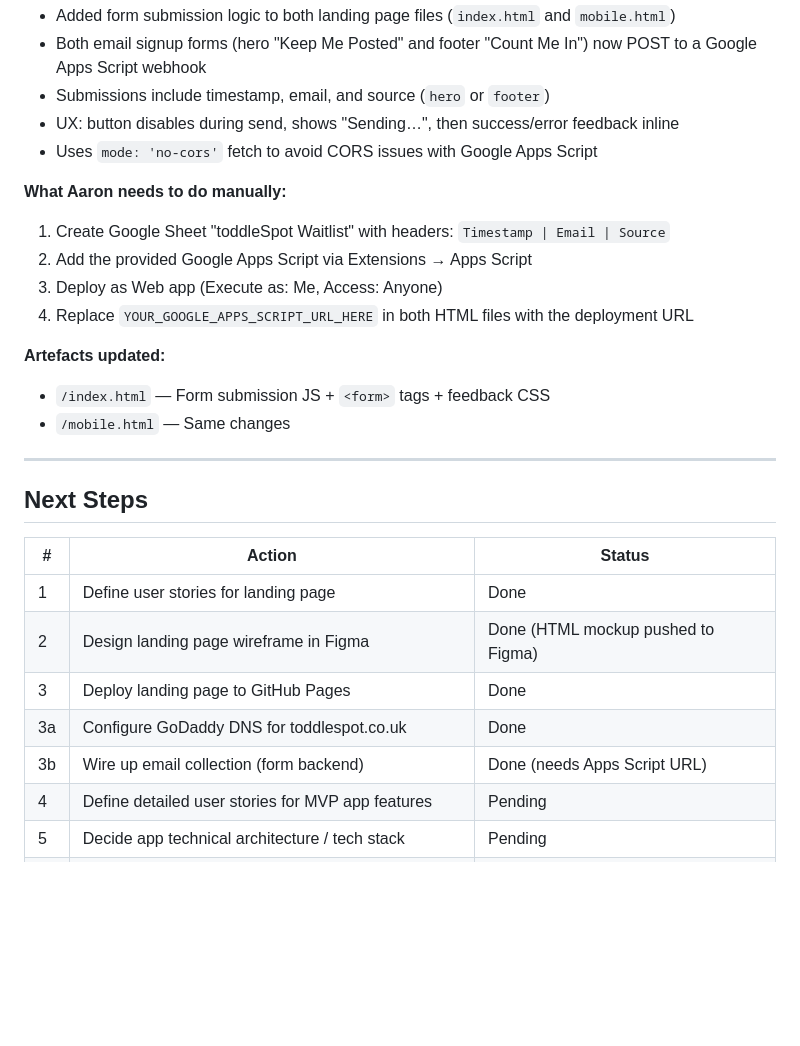
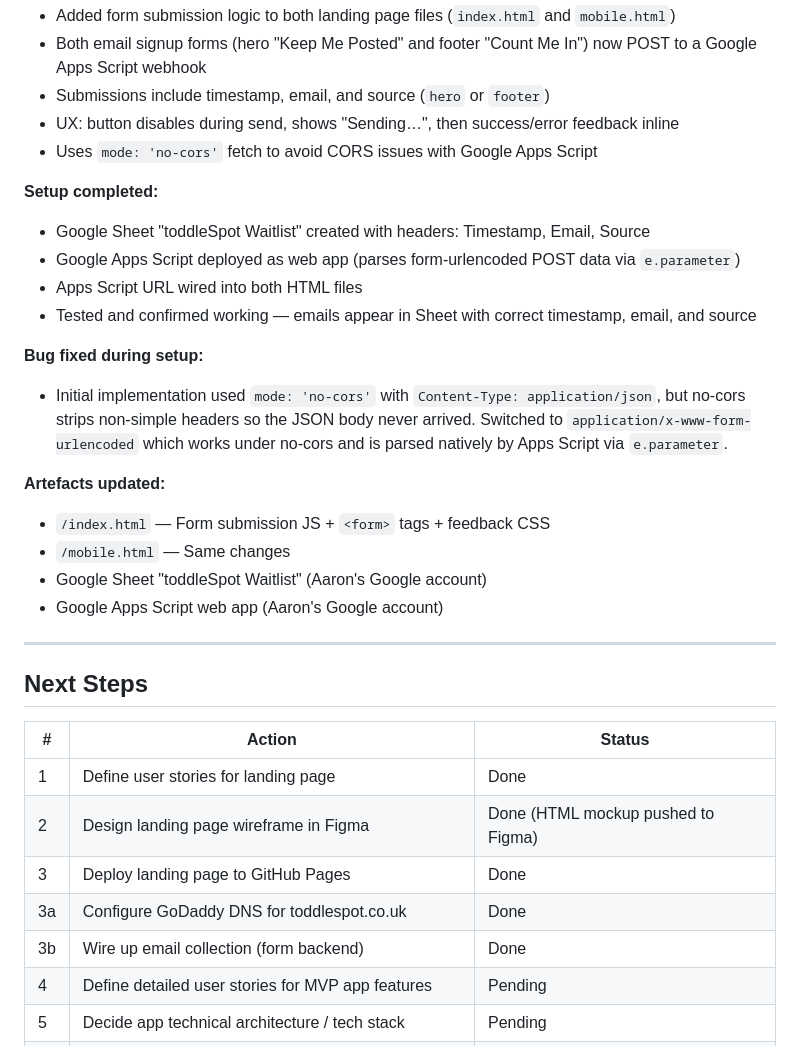
Before and after one commit to aaronjohal/toddleSpot, a Markdown page: docs/event-log.md, the part around the change. Rendered like a GitHub page; blank space fills up the shorter version.

Commit message:
Update event log: email collection fully wired up and tested
Co-Authored-By: Claude Opus 4.6 <noreply@anthropic.com>

```diff
--- a/docs/event-log.md
+++ b/docs/event-log.md
@@ -198,15 +198,20 @@
 - UX: button disables during send, shows "Sending…", then success/error feedback inline
 - Uses `mode: 'no-cors'` fetch to avoid CORS issues with Google Apps Script
 
-**What Aaron needs to do manually:**
-1. Create Google Sheet "toddleSpot Waitlist" with headers: `Timestamp | Email | Source`
-2. Add the provided Google Apps Script via Extensions → Apps Script
-3. Deploy as Web app (Execute as: Me, Access: Anyone)
-4. Replace `YOUR_GOOGLE_APPS_SCRIPT_URL_HERE` in both HTML files with the deployment URL
+**Setup completed:**
+- Google Sheet "toddleSpot Waitlist" created with headers: Timestamp, Email, Source
+- Google Apps Script deployed as web app (parses form-urlencoded POST data via `e.parameter`)
+- Apps Script URL wired into both HTML files
+- Tested and confirmed working — emails appear in Sheet with correct timestamp, email, and source
+
+**Bug fixed during setup:**
+- Initial implementation used `mode: 'no-cors'` with `Content-Type: application/json`, but no-cors strips non-simple headers so the JSON body never arrived. Switched to `application/x-www-form-urlencoded` which works under no-cors and is parsed natively by Apps Script via `e.parameter`.
 
 **Artefacts updated:**
 - `/index.html` — Form submission JS + `<form>` tags + feedback CSS
 - `/mobile.html` — Same changes
+- Google Sheet "toddleSpot Waitlist" (Aaron's Google account)
+- Google Apps Script web app (Aaron's Google account)
 
 ---
 
@@ -218,7 +223,7 @@
 | 2 | Design landing page wireframe in Figma | Done (HTML mockup pushed to Figma) |
 | 3 | Deploy landing page to GitHub Pages | Done |
 | 3a | Configure GoDaddy DNS for toddlespot.co.uk | Done |
-| 3b | Wire up email collection (form backend) | Done (needs Apps Script URL) |
+| 3b | Wire up email collection (form backend) | Done |
 | 4 | Define detailed user stories for MVP app features | Pending |
 | 5 | Decide app technical architecture / tech stack | Pending |
 | 6 | Design app prototypes / wireframes | Pending |
```
